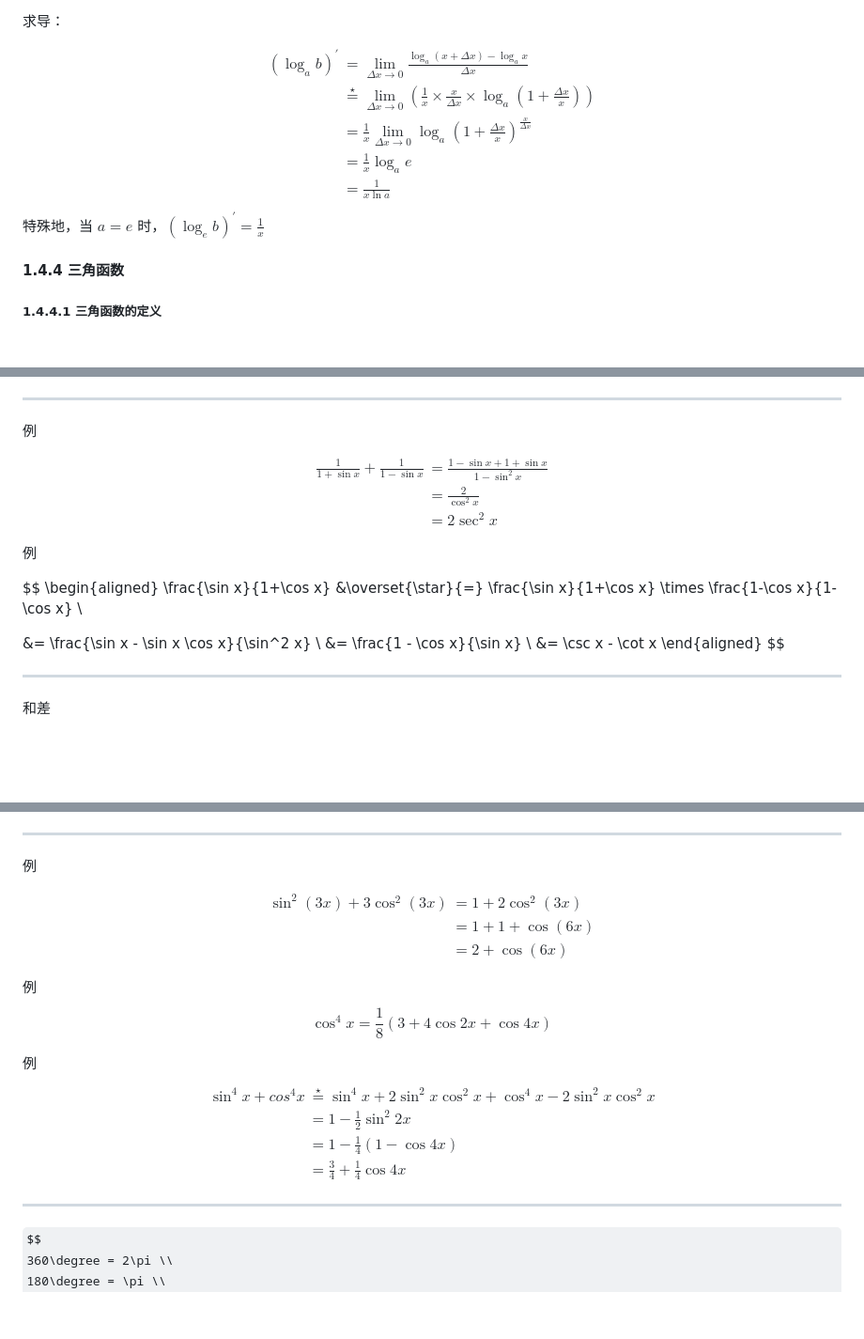
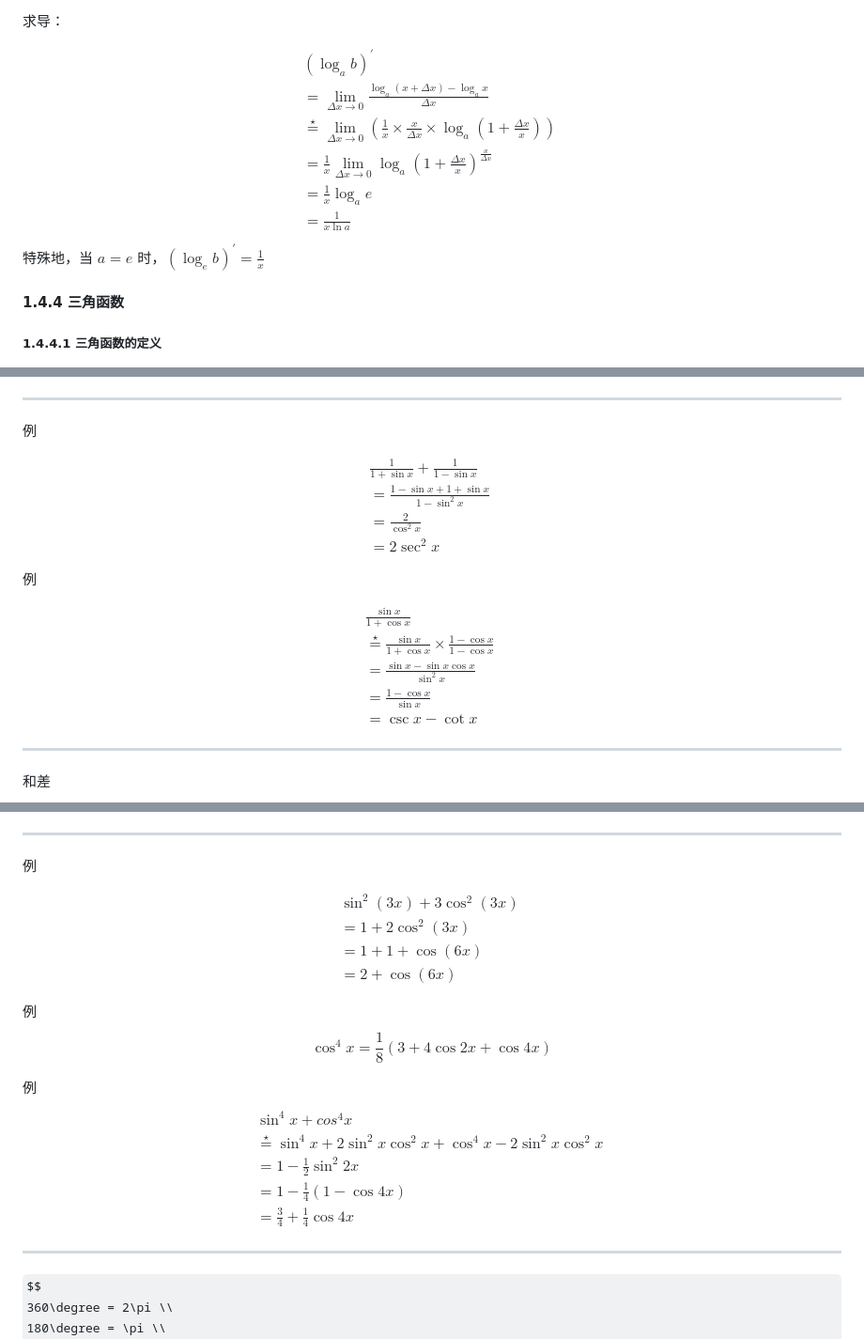
Before and after one commit to bigLRRH/postgraduate_entrance_examination, a Markdown page: math/高等数学.md, 3 parts joined by grey strips. Shown at 94% size. Drawn GitHub-style; some formulas as TeX source; blank space fills up the shorter version.

```diff
--- a/math/高等数学.md
+++ b/math/高等数学.md
@@ -67,13 +64,14 @@ $$
 求导：
 
 $$
-\begin{aligned}
-(\log_a b)^{'} &= \lim_{\Delta x \rightarrow 0} \frac{\log_a{(x+\Delta x) - \log_a x}}{\Delta x} \\
-&\overset{\star}{=} \lim_{\Delta x \rightarrow 0} (\frac{1}{x} \times \frac{x}{\Delta x} \times \log_a (1+\frac{\Delta x}{x})) \\
-&= \frac{1}{x} \lim_{\Delta x \rightarrow 0} \log_a (1+\frac{\Delta x}{x})^{\frac{x}{\Delta x}} \\
-&= \frac{1}{x} \log_a e \\
-&= \frac{1}{x \ln a}
-\end{aligned}
+\begin{array}{l}
+(\log_a b)^{'} \\
+= \lim_{\Delta x \rightarrow 0} \frac{\log_a{(x+\Delta x) - \log_a x}}{\Delta x} \\
+\overset{\star}{=} \lim_{\Delta x \rightarrow 0} (\frac{1}{x} \times \frac{x}{\Delta x} \times \log_a (1+\frac{\Delta x}{x})) \\
+= \frac{1}{x} \lim_{\Delta x \rightarrow 0} \log_a (1+\frac{\Delta x}{x})^{\frac{x}{\Delta x}} \\
+= \frac{1}{x} \log_a e \\
+= \frac{1}{x \ln a}
+\end{array}
 $$
 特殊地，当 $a=e$ 时，$(\log_e b)^{'} = \frac{1}{x}$
 
@@ -129,24 +127,24 @@ $$
 例
 
 $$
-\begin{aligned}
-   \frac{1}{1+\sin x} + \frac{1}{1-\sin x}
-   &= \frac{1-\sin x + 1 + \sin x}{1-\sin^2 x} \\
-   &= \frac{2}{\cos^2 x} \\
-   &= 2 \sec^2 x
-\end{aligned}
+\begin{array}{l}
+   \frac{1}{1+\sin x} + \frac{1}{1-\sin x}\\
+   = \frac{1-\sin x + 1 + \sin x}{1-\sin^2 x} \\
+   = \frac{2}{\cos^2 x} \\
+   = 2 \sec^2 x
+\end{array}
 $$
 
 例
 
 $$
-\begin{aligned}
-   \frac{\sin x}{1+\cos x} &\overset{\star}{=} \frac{\sin x}{1+\cos x} \times \frac{1-\cos x}{1-\cos x} \\
-
-   &= \frac{\sin x - \sin x \cos x}{\sin^2 x} \\
-   &= \frac{1 - \cos x}{\sin x} \\
-   &= \csc x - \cot x
-\end{aligned}
+\begin{array}{l}
+   \frac{\sin x}{1+\cos x} \\
+   \overset{\star}{=} \frac{\sin x}{1+\cos x} \times \frac{1-\cos x}{1-\cos x} \\
+   = \frac{\sin x - \sin x \cos x}{\sin^2 x} \\
+   = \frac{1 - \cos x}{\sin x} \\
+   = \csc x - \cot x
+\end{array}
 $$
 
 ---
@@ -175,11 +173,12 @@ $$
 例
 
 $$
-\begin{aligned}
-\sin^2(3x)+3 \cos^2(3x) &= 1 + 2 \cos^2(3x) \\
-&= 1+ 1 + \cos(6x) \\
-&= 2 + \cos(6x)
-\end{aligned}
+\begin{array}{l}
+\sin^2(3x)+3 \cos^2(3x) \\
+= 1 + 2 \cos^2(3x) \\
+= 1+ 1 + \cos(6x) \\
+= 2 + \cos(6x)
+\end{array}
 $$
 
 例
@@ -189,12 +188,13 @@ $$
 
 例
 $$
-\begin{aligned}
-\sin^4 x + cos^4 x &\overset{\star}{=} \sin^4 x + 2 \sin^2 x \cos^2 x + \cos^4 x - 2 \sin^2 x \cos^2 x \\
-&=1 - \frac{1}{2} \sin^2 2x\\
-&=1 - \frac{1}{4} (1 - \cos 4x) \\
-&=\frac{3}{4} + \frac{1}{4} \cos 4x
-\end{aligned}
+\begin{array}{l}
+\sin^4 x + cos^4 x \\
+\overset{\star}{=} \sin^4 x + 2 \sin^2 x \cos^2 x + \cos^4 x - 2 \sin^2 x \cos^2 x \\
+=1 - \frac{1}{2} \sin^2 2x\\
+=1 - \frac{1}{4} (1 - \cos 4x) \\
+=\frac{3}{4} + \frac{1}{4} \cos 4x
+\end{array}
 $$
 
 ---
```
Also changed, not shown: other parts of math/高等数学.md (+69 -7 lines), math/线性代数.md (+21 -0 lines).
